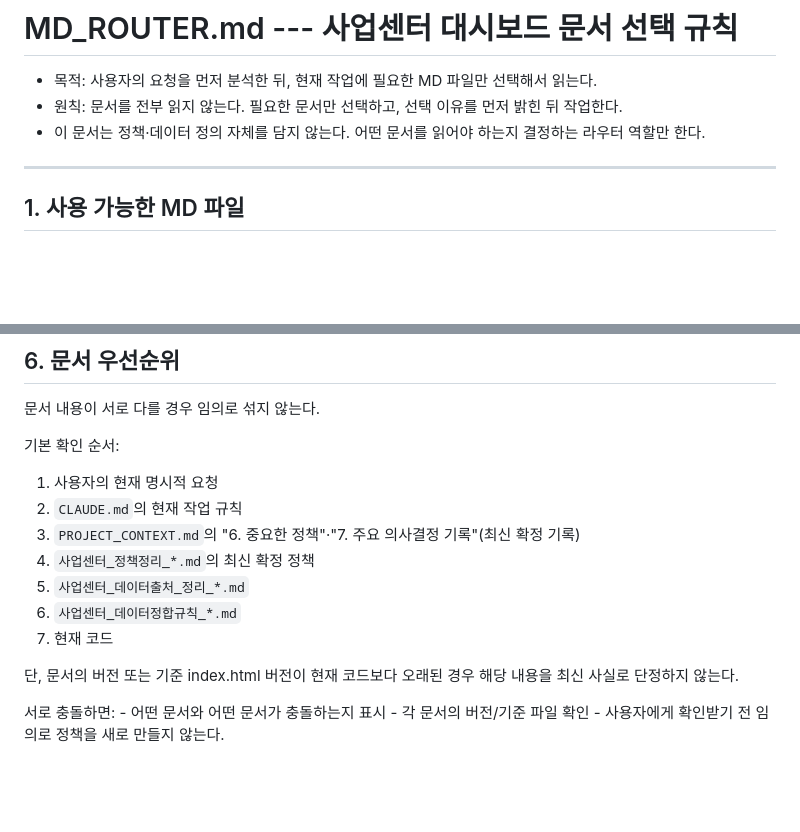
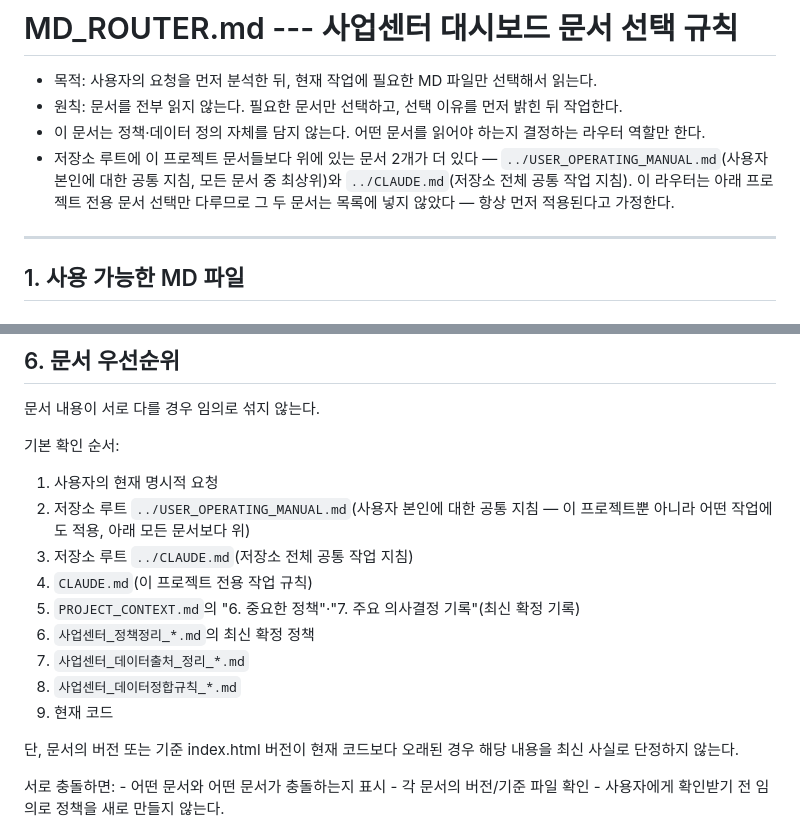
Before and after one commit to jenniegil84/BIZDB, a Markdown page: 사업센터 대시보드/MD_ROUTER.md, 2 parts joined by grey strips. Rendered like a GitHub page; blank space fills up the shorter version.

Commit message:
docs: MD_ROUTER.md에 USER_OPERATING_MANUAL.md 반영 누락 보완
USER_OPERATING_MANUAL.md·루트 CLAUDE.md 추가 이후 이 라우터의 문서
우선순위 목록이 갱신되지 않았던 것을 발견 — 최상위 두 문서를
우선순위 목록과 안내에 추가.

Co-Authored-By: Claude Sonnet 5 <noreply@anthropic.com>
Claude-Session: https://claude.ai/code/session_01Hapc453Bs9qcDUHXTdsw5Q

```diff
--- a/사업센터 대시보드/MD_ROUTER.md
+++ b/사업센터 대시보드/MD_ROUTER.md
@@ -6,6 +6,10 @@
     먼저 밝힌 뒤 작업한다.
 -   이 문서는 정책·데이터 정의 자체를 담지 않는다. 어떤 문서를 읽어야
     하는지 결정하는 라우터 역할만 한다.
+-   저장소 루트에 이 프로젝트 문서들보다 위에 있는 문서 2개가 더 있다 —
+    `../USER_OPERATING_MANUAL.md`(사용자 본인에 대한 공통 지침, 모든 문서 중 최상위)와
+    `../CLAUDE.md`(저장소 전체 공통 작업 지침). 이 라우터는 아래 프로젝트 전용 문서
+    선택만 다루므로 그 두 문서는 목록에 넣지 않았다 — 항상 먼저 적용된다고 가정한다.
 
 ------------------------------------------------------------------------
 
@@ -246,12 +250,15 @@ Flow / 고객마스터 / Supabase 등 원천 확인 - 특정 카드·표·차트
 기본 확인 순서:
 
 1.  사용자의 현재 명시적 요청
-2.  `CLAUDE.md`의 현재 작업 규칙
-3.  `PROJECT_CONTEXT.md`의 "6. 중요한 정책"·"7. 주요 의사결정 기록"(최신 확정 기록)
-4.  `사업센터_정책정리_*.md`의 최신 확정 정책
-5.  `사업센터_데이터출처_정리_*.md`
-6.  `사업센터_데이터정합규칙_*.md`
-7.  현재 코드
+2.  저장소 루트 `../USER_OPERATING_MANUAL.md`(사용자 본인에 대한 공통 지침 — 이 프로젝트뿐
+    아니라 어떤 작업에도 적용, 아래 모든 문서보다 위)
+3.  저장소 루트 `../CLAUDE.md`(저장소 전체 공통 작업 지침)
+4.  `CLAUDE.md`(이 프로젝트 전용 작업 규칙)
+5.  `PROJECT_CONTEXT.md`의 "6. 중요한 정책"·"7. 주요 의사결정 기록"(최신 확정 기록)
+6.  `사업센터_정책정리_*.md`의 최신 확정 정책
+7.  `사업센터_데이터출처_정리_*.md`
+8.  `사업센터_데이터정합규칙_*.md`
+9.  현재 코드
 
 단, 문서의 버전 또는 기준 index.html 버전이 현재 코드보다 오래된 경우
 해당 내용을 최신 사실로 단정하지 않는다.
```
